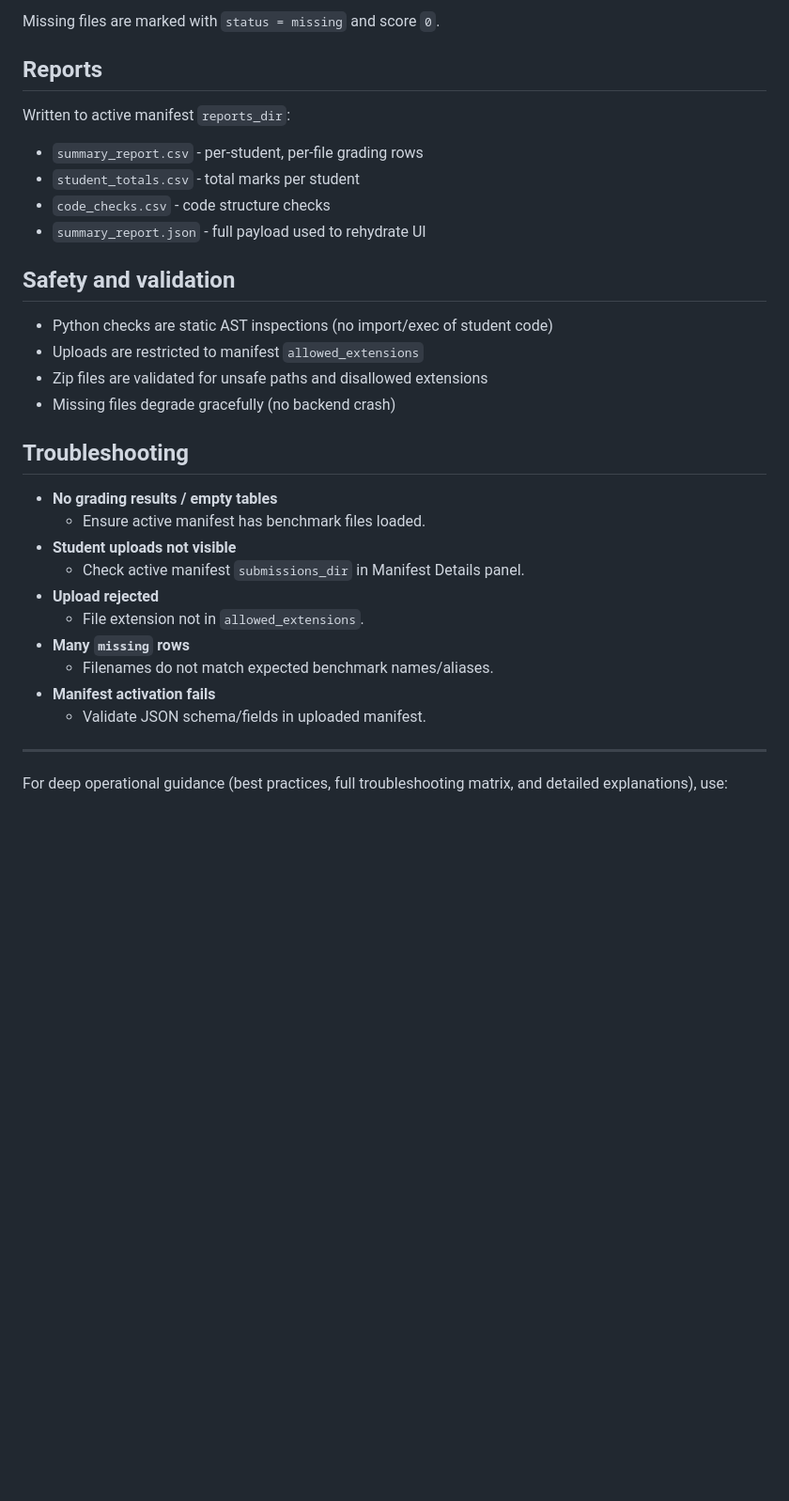
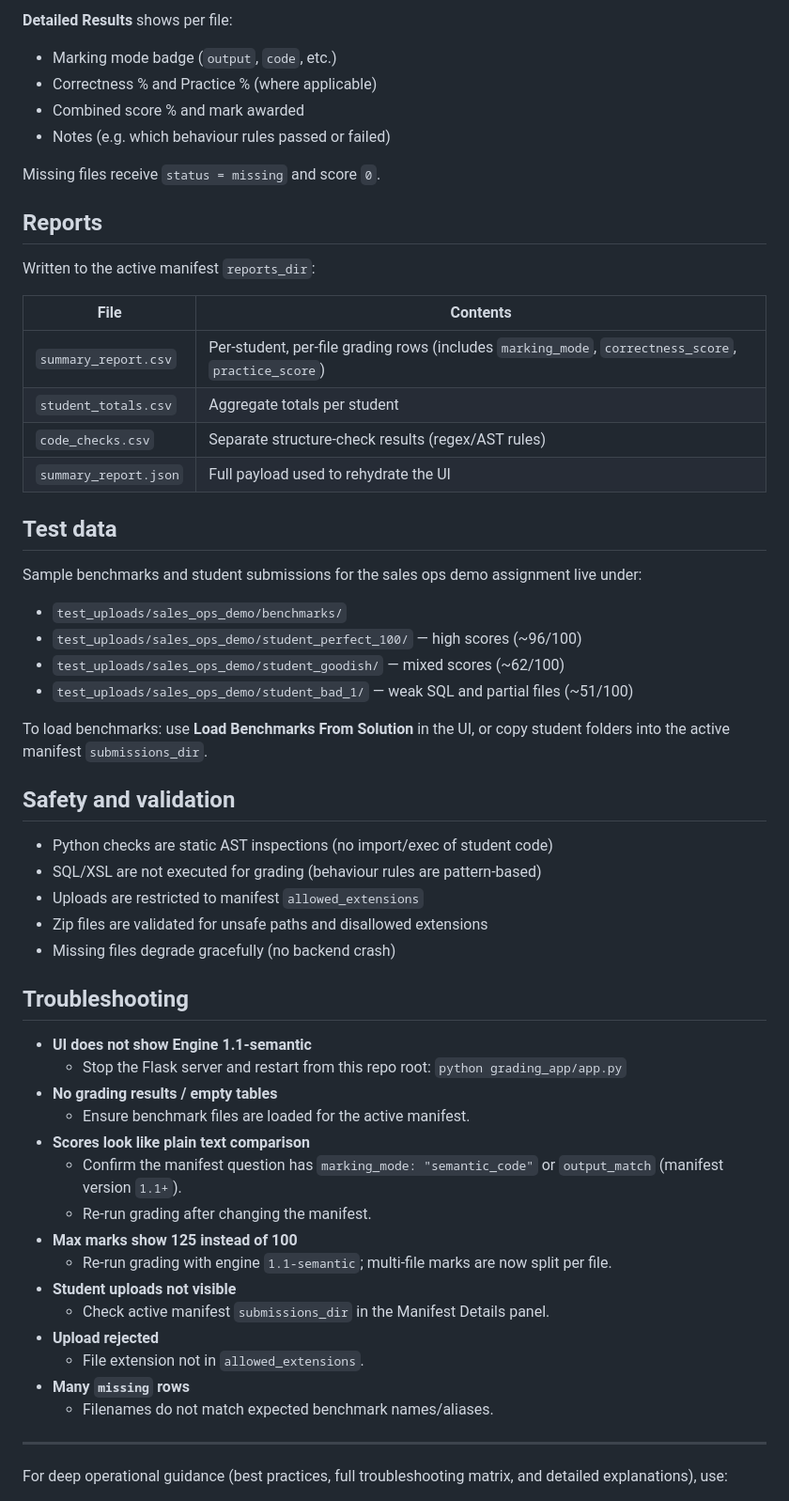
Before and after one commit to UziB26/Grading-Interface, a Markdown page: README.md, the part around one of its changes. Shown at 94% size. Drawn GitHub-style; blank space fills up the shorter version.

```diff
--- a/README.md
+++ b/README.md
@@ -145,34 +237,58 @@ For each expected benchmark file:
 
-Missing files are marked with `status = missing` and score `0`.
+**Detailed Results** shows per file:
+- Marking mode badge (`output`, `code`, etc.)
+- Correctness % and Practice % (where applicable)
+- Combined score % and mark awarded
+- Notes (e.g. which behaviour rules passed or failed)
+
+Missing files receive `status = missing` and score `0`.
 
 ## Reports
 
-Written to active manifest `reports_dir`:
+Written to the active manifest `reports_dir`:
 
-- `summary_report.csv` - per-student, per-file grading rows
-- `student_totals.csv` - total marks per student
-- `code_checks.csv` - code structure checks
-- `summary_report.json` - full payload used to rehydrate UI
+| File | Contents |
+|---|---|
+| `summary_report.csv` | Per-student, per-file grading rows (includes `marking_mode`, `correctness_score`, `practice_score`) |
+| `student_totals.csv` | Aggregate totals per student |
+| `code_checks.csv` | Separate structure-check results (regex/AST rules) |
+| `summary_report.json` | Full payload used to rehydrate the UI |
+
+## Test data
+
+Sample benchmarks and student submissions for the sales ops demo assignment live under:
+- `test_uploads/sales_ops_demo/benchmarks/`
+- `test_uploads/sales_ops_demo/student_perfect_100/` — high scores (~96/100)
+- `test_uploads/sales_ops_demo/student_goodish/` — mixed scores (~62/100)
+- `test_uploads/sales_ops_demo/student_bad_1/` — weak SQL and partial files (~51/100)
+
+To load benchmarks: use **Load Benchmarks From Solution** in the UI, or copy student folders into the active manifest `submissions_dir`.
 
 ## Safety and validation
 
 - Python checks are static AST inspections (no import/exec of student code)
+- SQL/XSL are not executed for grading (behaviour rules are pattern-based)
 - Uploads are restricted to manifest `allowed_extensions`
 - Zip files are validated for unsafe paths and disallowed extensions
 - Missing files degrade gracefully (no backend crash)
 
 ## Troubleshooting
 
+- **UI does not show Engine 1.1-semantic**
+  - Stop the Flask server and restart from this repo root: `python grading_app/app.py`
 - **No grading results / empty tables**
-  - Ensure active manifest has benchmark files loaded.
+  - Ensure benchmark files are loaded for the active manifest.
+- **Scores look like plain text comparison**
+  - Confirm the manifest question has `marking_mode: "semantic_code"` or `output_match` (manifest version `1.1+`).
+  - Re-run grading after changing the manifest.
+- **Max marks show 125 instead of 100**
+  - Re-run grading with engine `1.1-semantic`; multi-file marks are now split per file.
 - **Student uploads not visible**
-  - Check active manifest `submissions_dir` in Manifest Details panel.
+  - Check active manifest `submissions_dir` in the Manifest Details panel.
 - **Upload rejected**
   - File extension not in `allowed_extensions`.
 - **Many `missing` rows**
   - Filenames do not match expected benchmark names/aliases.
-- **Manifest activation fails**
-  - Validate JSON schema/fields in uploaded manifest.
 
 ---
 
```
Also changed, not shown: other parts of README.md (+129 -37 lines).
